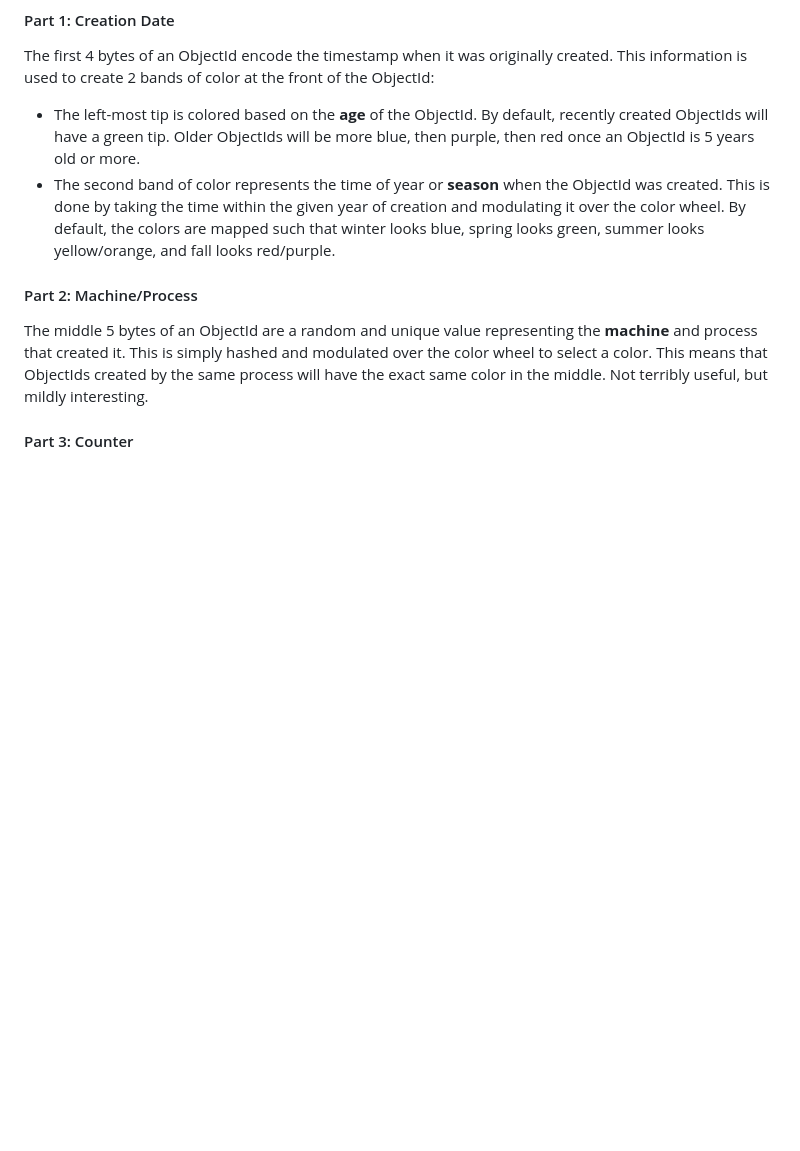
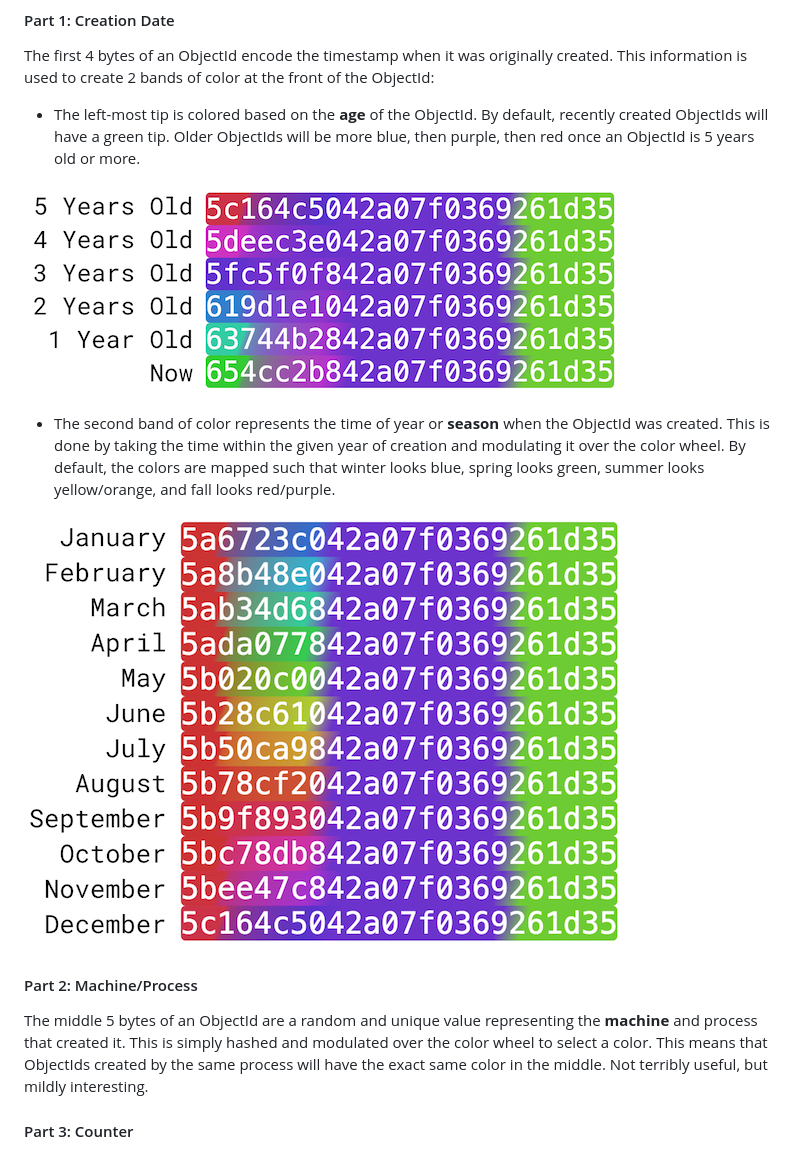
Before and after one commit to rmiyashiro/CandyCaneId, a Markdown page: README.md, the part around the change. GitHub-like rendering; pictures changed too: assets/age.png (added), assets/season.png (added); blank space fills up the shorter version.

```diff
--- a/README.md
+++ b/README.md
@@ -43,10 +43,15 @@ information is used to create 2 bands of color at the front of the ObjectId:
 - The left-most tip is colored based on the **age** of the ObjectId. By default, recently created
   ObjectIds will have a green tip. Older ObjectIds will be more blue, then purple, then red once an
   ObjectId is 5 years old or more.
+
+![age](assets/age.png)
+
 - The second band of color represents the time of year or **season** when the ObjectId was created.
   This is done by taking the time within the given year of creation and modulating it over the color
   wheel. By default, the colors are mapped such that winter looks blue, spring looks green, summer
   looks yellow/orange, and fall looks red/purple.
+
+![season](assets/season.png)
 
 #### Part 2: Machine/Process
 
```
